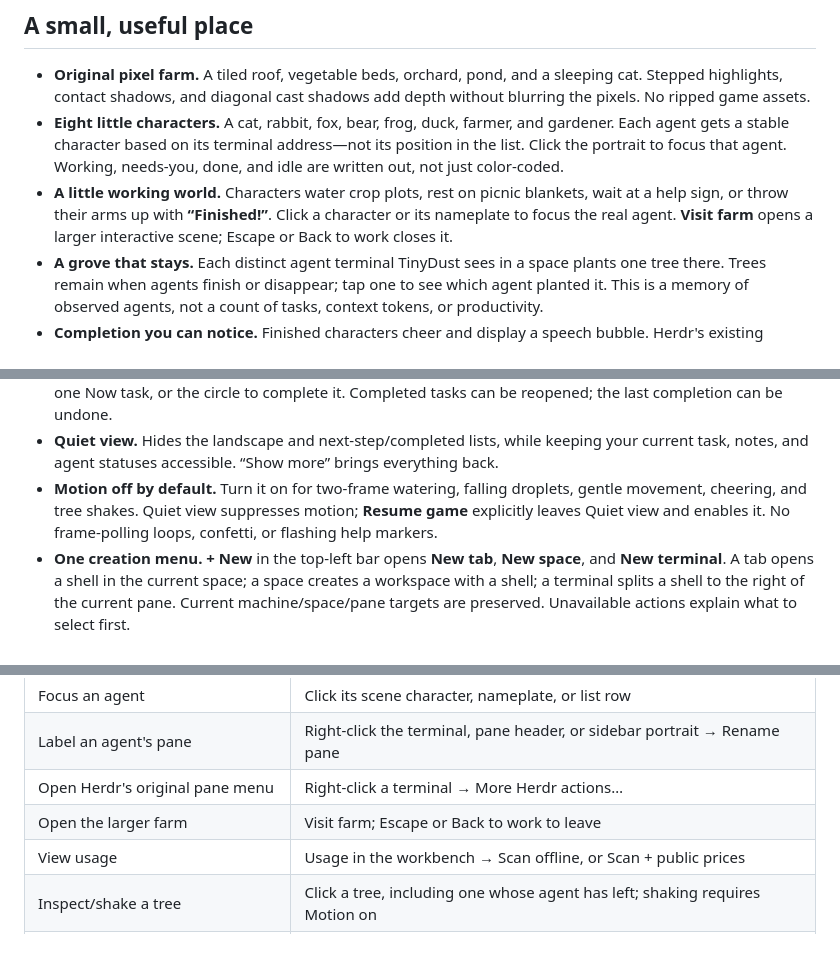
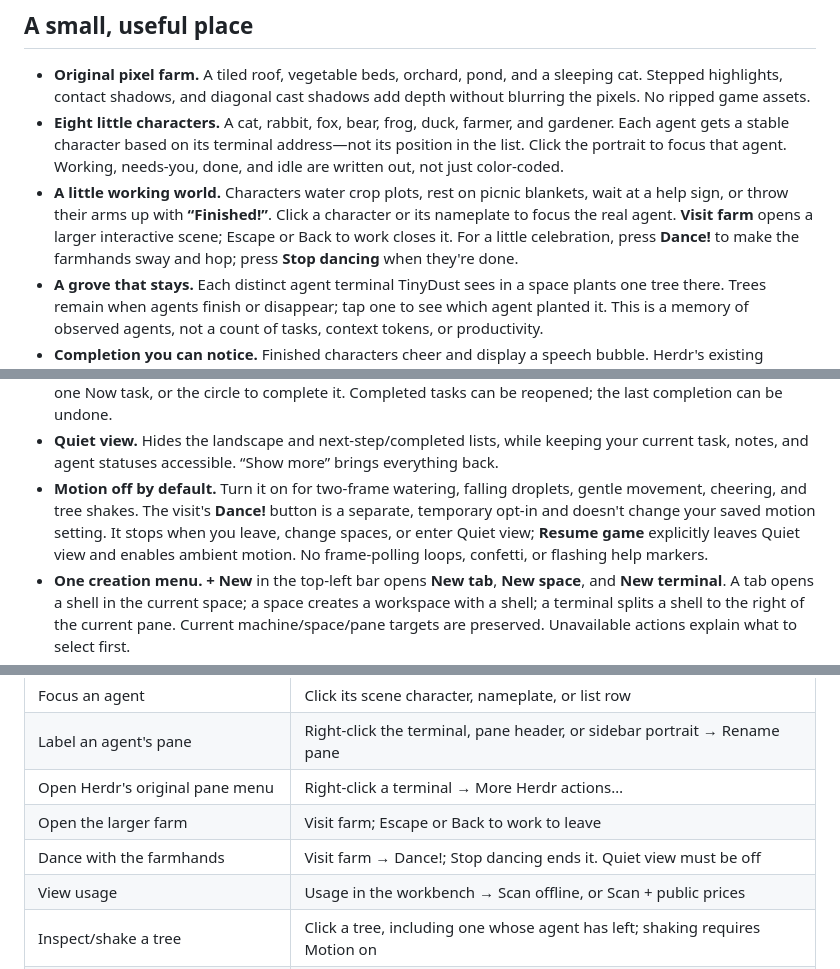
Before and after one commit to jerichosiahaya/tinydust, a Markdown page: README.md, 3 parts joined by grey strips. Drawn GitHub-style.

Commit message:
Add an optional farmhand dance

```diff
--- a/README.md
+++ b/README.md
@@ -12,7 +12,7 @@
 
 - **Original pixel farm.** A tiled roof, vegetable beds, orchard, pond, and a sleeping cat. Stepped highlights, contact shadows, and diagonal cast shadows add depth without blurring the pixels. No ripped game assets.
 - **Eight little characters.** A cat, rabbit, fox, bear, frog, duck, farmer, and gardener. Each agent gets a stable character based on its terminal address—not its position in the list. Click the portrait to focus that agent. Working, needs-you, done, and idle are written out, not just color-coded.
-- **A little working world.** Characters water crop plots, rest on picnic blankets, wait at a help sign, or throw their arms up with **“Finished!”**. Click a character or its nameplate to focus the real agent. **Visit farm** opens a larger interactive scene; Escape or Back to work closes it.
+- **A little working world.** Characters water crop plots, rest on picnic blankets, wait at a help sign, or throw their arms up with **“Finished!”**. Click a character or its nameplate to focus the real agent. **Visit farm** opens a larger interactive scene; Escape or Back to work closes it. For a little celebration, press **Dance!** to make the farmhands sway and hop; press **Stop dancing** when they're done.
 - **A grove that stays.** Each distinct agent terminal TinyDust sees in a space plants one tree there. Trees remain when agents finish or disappear; tap one to see which agent planted it. This is a memory of observed agents, not a count of tasks, context tokens, or productivity.
 - **Completion you can notice.** Finished characters cheer and display a speech bubble. Herdr's existing completion toast gets a TinyDust portrait and “Harvest ready” styling; clicking it focuses that agent. Existing Herdr sounds are respected, with no second notification or extra loud sound.
 - **A gentle completion chime.** An original 1.2-second C-major melody is bundled. The installer selects it when no custom completion sound is set, preserving mute and existing custom sounds. **Herdr applies this sound globally, including other layouts.**
@@ -26,7 +26,7 @@
 - **A simpler journal.** Just **Now** and **Notes** up front. Notes save locally as you type. Expand **Tasks** when you need the list; it starts folded away. The same journal follows you across spaces.
 - **Small tasks, fewer buttons.** Expand Tasks, type a step and press Enter or Add. Use **Focus** to make it your one Now task, or the circle to complete it. Completed tasks can be reopened; the last completion can be undone.
 - **Quiet view.** Hides the landscape and next-step/completed lists, while keeping your current task, notes, and agent statuses accessible. “Show more” brings everything back.
-- **Motion off by default.** Turn it on for two-frame watering, falling droplets, gentle movement, cheering, and tree shakes. Quiet view suppresses motion; **Resume game** explicitly leaves Quiet view and enables it. No frame-polling loops, confetti, or flashing help markers.
+- **Motion off by default.** Turn it on for two-frame watering, falling droplets, gentle movement, cheering, and tree shakes. The visit's **Dance!** button is a separate, temporary opt-in and doesn't change your saved motion setting. It stops when you leave, change spaces, or enter Quiet view; **Resume game** explicitly leaves Quiet view and enables ambient motion. No frame-polling loops, confetti, or flashing help markers.
 - **One creation menu.** **+ New** in the top-left bar opens **New tab**, **New space**, and **New terminal**. A tab opens a shell in the current space; a space creates a workspace with a shell; a terminal splits a shell to the right of the current pane. Current machine/space/pane targets are preserved. Unavailable actions explain what to select first.
 - **Your normal workspace.** Herdr's tabs, pane controls, files, changes, spaces, and status bar remain available. The **Journal** button hides or shows the right sidebar. In a narrow sidebar, the creation button becomes **+** and some header controls hide until the sidebar is widened.
 
@@ -147,6 +147,7 @@ Install custom fonts with your operating system or put `.ttf` / `.otf` files in
 | Label an agent's pane | Right-click the terminal, pane header, or sidebar portrait → Rename pane |
 | Open Herdr's original pane menu | Right-click a terminal → More Herdr actions… |
 | Open the larger farm | Visit farm; Escape or Back to work to leave |
+| Dance with the farmhands | Visit farm → Dance!; Stop dancing ends it. Quiet view must be off |
 | View usage | Usage in the workbench → Scan offline, or Scan + public prices |
 | Inspect/shake a tree | Click a tree, including one whose agent has left; shaking requires Motion on |
 | Clear a space's grove | Visit farm → Clear grove → confirm; current agents will not immediately replant |
```
Also changed, not shown: other parts of README.md (+1 -1 lines), RECIPE.md (+3 -3 lines), preview.png, 4 other files.
